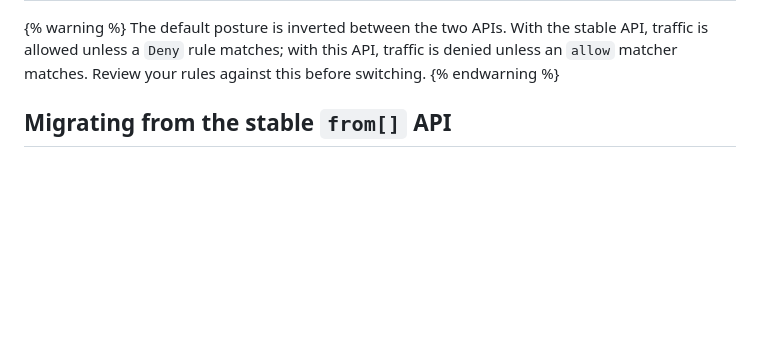
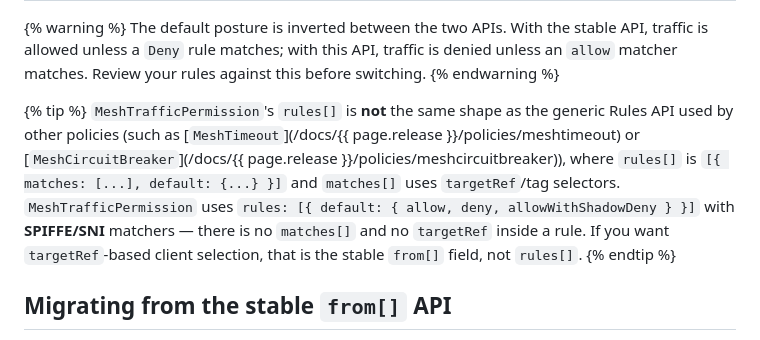
Before and after one commit to Kong/kuma-migrator, a Markdown page: docs/contrib/meshtrafficpermission-stable-vs-experimental.md, the part around the change. Rendered like a GitHub page; blank space fills up the shorter version.

```diff
--- a/docs/contrib/meshtrafficpermission-stable-vs-experimental.md
+++ b/docs/contrib/meshtrafficpermission-stable-vs-experimental.md
@@ -45,6 +45,16 @@ The default posture is inverted between the two APIs. With the stable API, traff
 allowed unless a `Deny` rule matches; with this API, traffic is denied unless an `allow`
 matcher matches. Review your rules against this before switching.
 {% endwarning %}
+
+{% tip %}
+`MeshTrafficPermission`'s `rules[]` is **not** the same shape as the generic Rules API used
+by other policies (such as [`MeshTimeout`](/docs/{{ page.release }}/policies/meshtimeout) or
+[`MeshCircuitBreaker`](/docs/{{ page.release }}/policies/meshcircuitbreaker)), where
+`rules[]` is `[{ matches: [...], default: {...} }]` and `matches[]` uses `targetRef`/tag
+selectors. `MeshTrafficPermission` uses `rules: [{ default: { allow, deny, allowWithShadowDeny } }]`
+with **SPIFFE/SNI** matchers — there is no `matches[]` and no `targetRef` inside a rule. If you
+want `targetRef`-based client selection, that is the stable `from[]` field, not `rules[]`.
+{% endtip %}
 
 ## Migrating from the stable `from[]` API
 
```
Also changed, not shown: README.md (+10 -0 lines).
